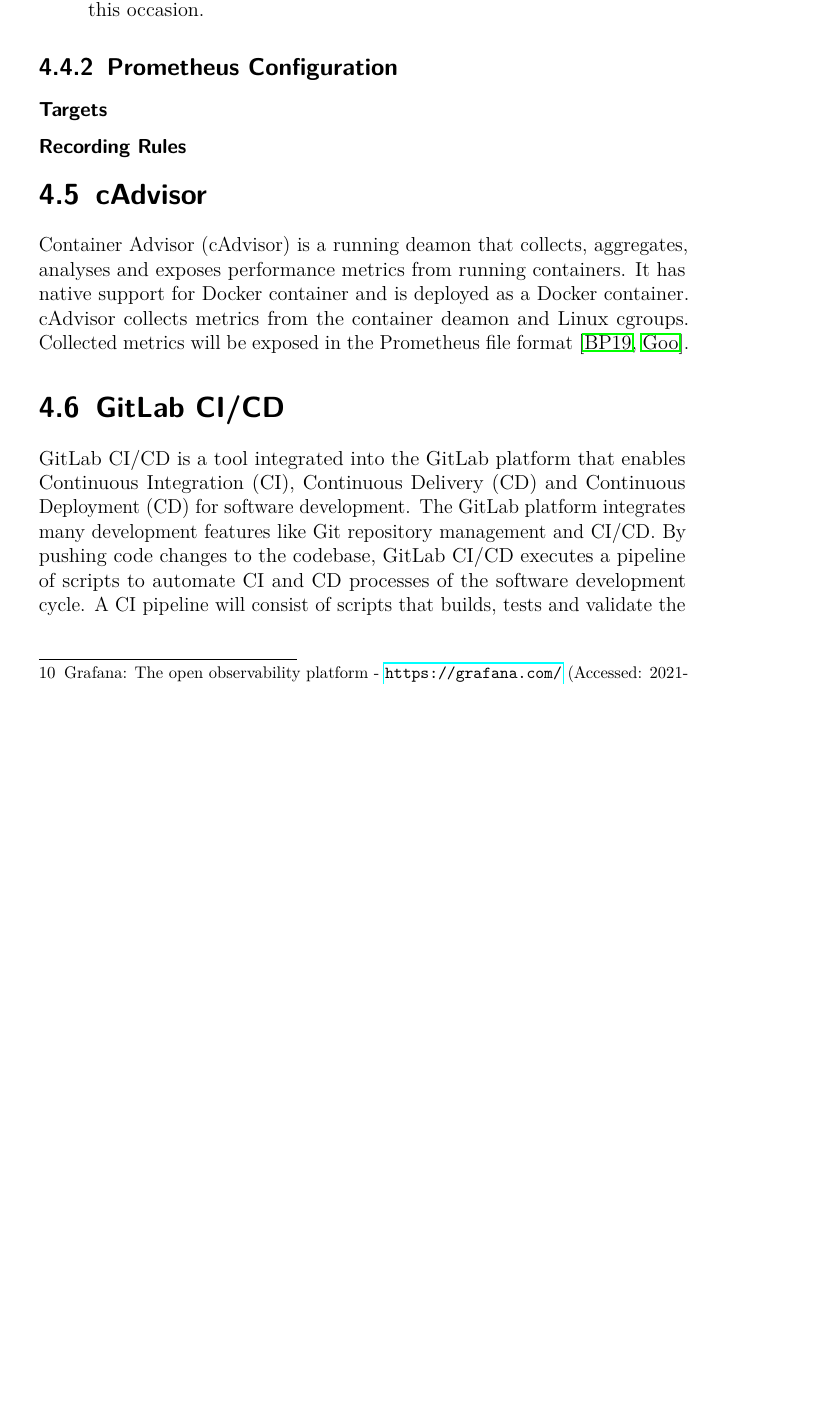
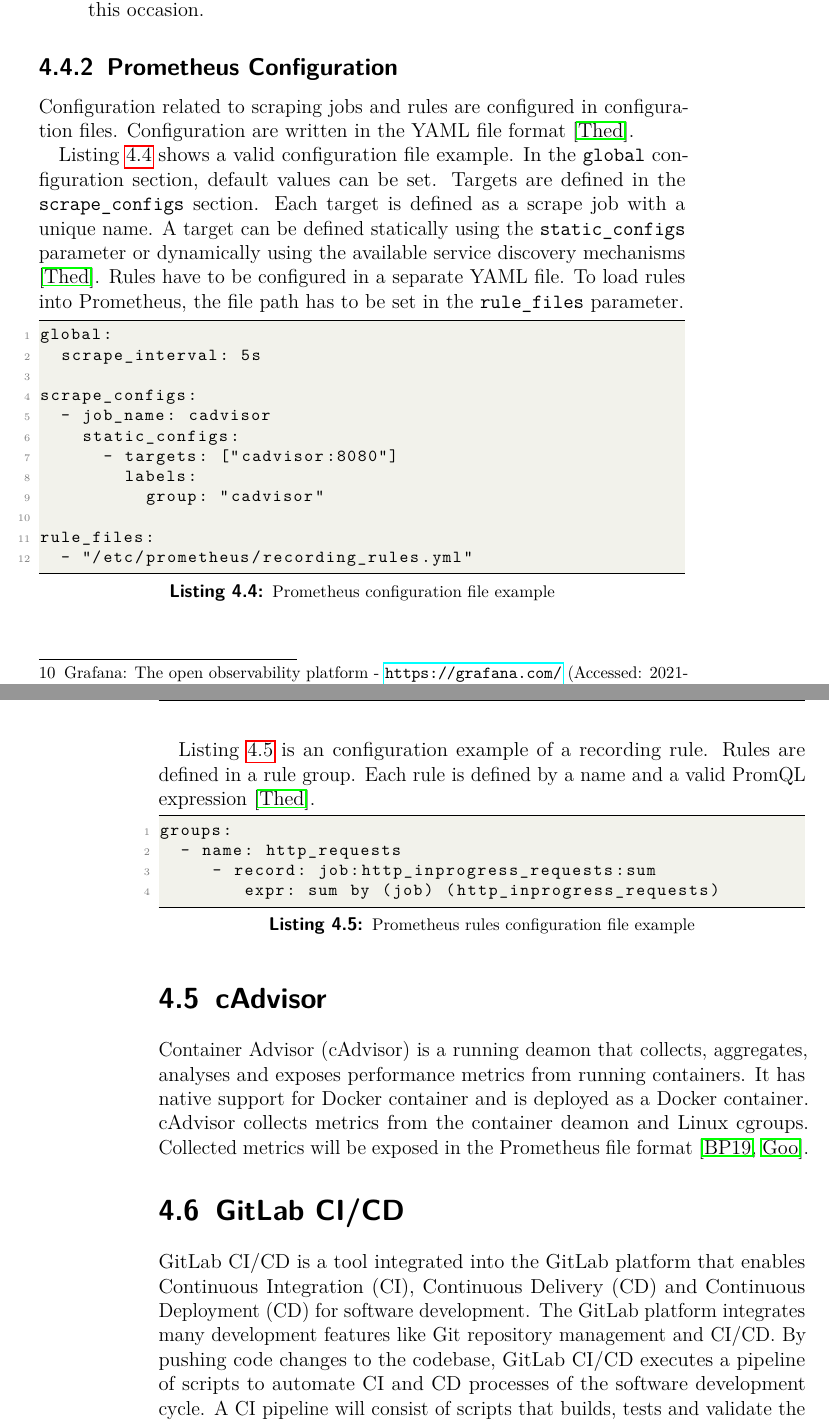
Before and after one commit to mstolin/Bachelor-Thesis, a LaTeX thesis (thesis/main.tex, which reads thesis/content/04_technical_background.tex): part of page 53 of 89 before the commit and two parts of pages 53 and 54 of 89 after it, the two joined at a grey line, cut so that both start at the same text, the shorter picture padded with empty space. The pictures show the PDF file thesis/main.pdf that the author committed with the source.

Commit message:
Finished prometheus

```diff
--- a/thesis/content/04_technical_background.tex
+++ b/thesis/content/04_technical_background.tex
@@ -431,12 +433,47 @@
 
 
 \subsection{Prometheus Configuration}
+% Short intro
+Configuration related to scraping jobs and rules are configured in configuration files. Configuration are written in the YAML file format \cite{Prom2020Docs}.
 
 
-\subsubsection{Targets}
+% Explain listing
+\Lst{lst:04_prom_config_example} shows a valid configuration file example.
+% global section
+In the \texttt{global} configuration section, default values can be set.
+% scrape_configs
+Targets are defined in the \texttt{scrape\_configs} section. Each target is defined as a scrape job with a unique name.  A target can be defined statically using the \texttt{static\_configs} parameter or dynamically using the available service discovery mechanisms \cite{Prom2020Docs}.
+% rules
+Rules have to be configured in a separate YAML file. To load rules into Prometheus, the file path has to be set in the \texttt{rule\_files} parameter.
 
+% config file example
+\begin{lstlisting}[label=lst:04_prom_config_example, caption=Prometheus configuration file example]
+global:
+  scrape_interval: 5s
 
-\subsubsection{Recording Rules}
+scrape_configs:
+  - job_name: cadvisor
+    static_configs:
+      - targets: ["cadvisor:8080"]
+        labels:
+          group: "cadvisor"
+
+rule_files:
+  - "/etc/prometheus/recording_rules.yml"
+\end{lstlisting}
+
+% rules example
+\Lst{lst:04_prom_config_rule-example} is an configuration example of a recording rule.
+% Rule config
+Rules are defined in a rule group. Each rule is defined by a name and a valid PromQL expression \cite{Prom2020Docs}.
+
+% Recording rule example
+\begin{lstlisting}[label=lst:04_prom_config_rule-example, caption=Prometheus rules configuration file example]
+groups:
+  - name: http_requests
+     - record: job:http_inprogress_requests:sum
+        expr: sum by (job) (http_inprogress_requests)
+\end{lstlisting}
 
 
 % ===========================================
```
Also changed, not shown: thesis/images/04_technical_background/prometheus/prometheus_architecture.pdf, thesis/main.pdf, thesis/content/04_technical_background.tex (4 more changed lines), 4 other files.
